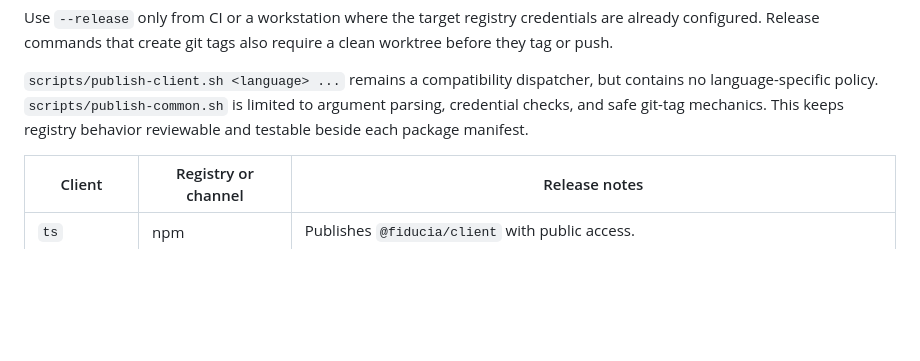
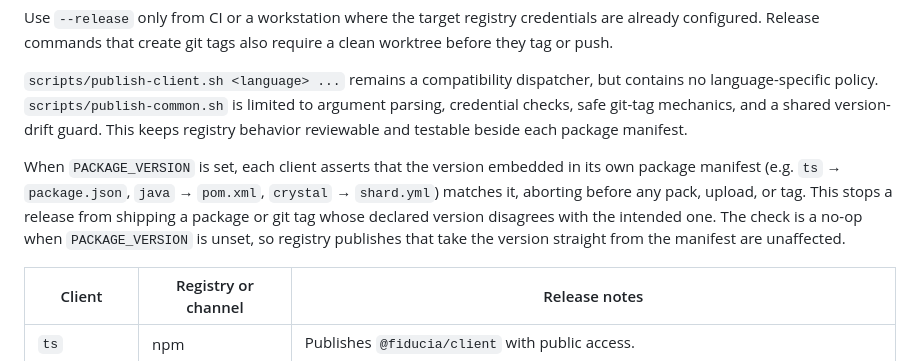
Before and after one commit to fiducia-cloud/fiducia-clients, a Markdown page: clients/PUBLISHING.md, the part around the change. Drawn GitHub-style; blank space fills up the shorter version.

Commit message:
claude autosave 2026-07-12T20:37:20Z

```diff
--- a/clients/PUBLISHING.md
+++ b/clients/PUBLISHING.md
@@ -16,8 +16,17 @@ require a clean worktree before they tag or push.
 
 `scripts/publish-client.sh <language> ...` remains a compatibility dispatcher,
 but contains no language-specific policy. `scripts/publish-common.sh` is limited
-to argument parsing, credential checks, and safe git-tag mechanics. This keeps
-registry behavior reviewable and testable beside each package manifest.
+to argument parsing, credential checks, safe git-tag mechanics, and a shared
+version-drift guard. This keeps registry behavior reviewable and testable beside
+each package manifest.
+
+When `PACKAGE_VERSION` is set, each client asserts that the version embedded in
+its own package manifest (e.g. `ts` → `package.json`, `java` → `pom.xml`,
+`crystal` → `shard.yml`) matches it, aborting before any pack, upload, or tag.
+This stops a release from shipping a package or git tag whose declared version
+disagrees with the intended one. The check is a no-op when `PACKAGE_VERSION` is
+unset, so registry publishes that take the version straight from the manifest
+are unaffected.
 
 | Client | Registry or channel | Release notes |
 | --- | --- | --- |
```
